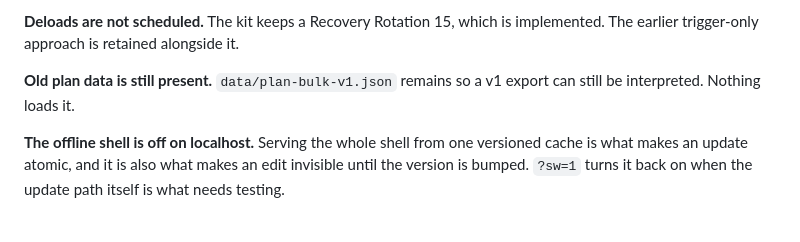
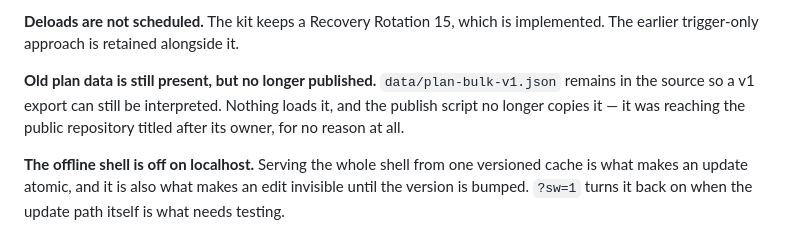
Before and after one commit to FranVuckovic/bulk-source, a Markdown page: docs/v2-status.md, the part around the change. Rendered like a GitHub page.

Commit message:
Note that the retired plan file is no longer published
Co-Authored-By: Claude Opus 5 <noreply@anthropic.com>

```diff
--- a/docs/v2-status.md
+++ b/docs/v2-status.md
@@ -63,8 +63,10 @@ app's dark surface.
 **Deloads are not scheduled.** The kit keeps a Recovery Rotation 15, which is
 implemented. The earlier trigger-only approach is retained alongside it.
 
-**Old plan data is still present.** `data/plan-bulk-v1.json` remains so a v1
-export can still be interpreted. Nothing loads it.
+**Old plan data is still present, but no longer published.** `data/plan-bulk-v1.json`
+remains in the source so a v1 export can still be interpreted. Nothing loads
+it, and the publish script no longer copies it — it was reaching the public
+repository titled after its owner, for no reason at all.
 
 **The offline shell is off on localhost.** Serving the whole shell from one
 versioned cache is what makes an update atomic, and it is also what makes an
```
